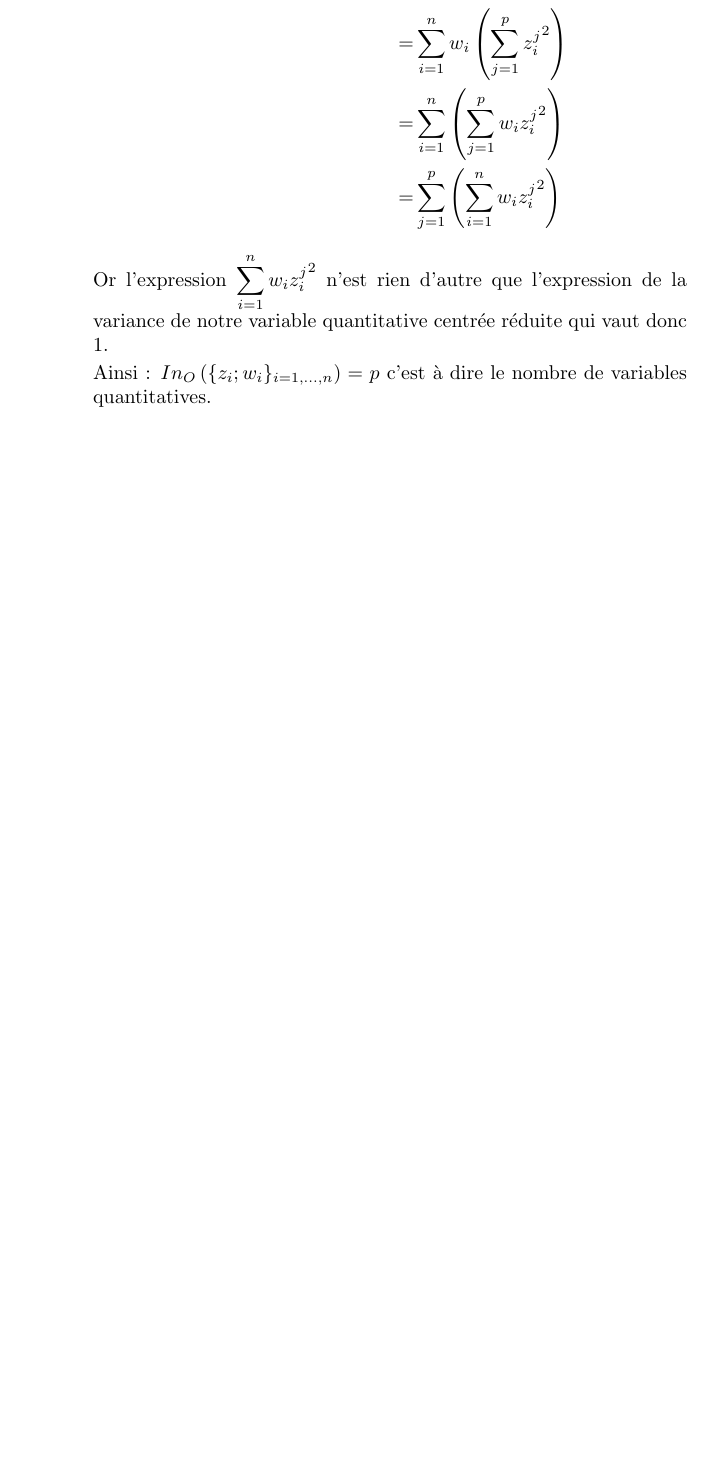
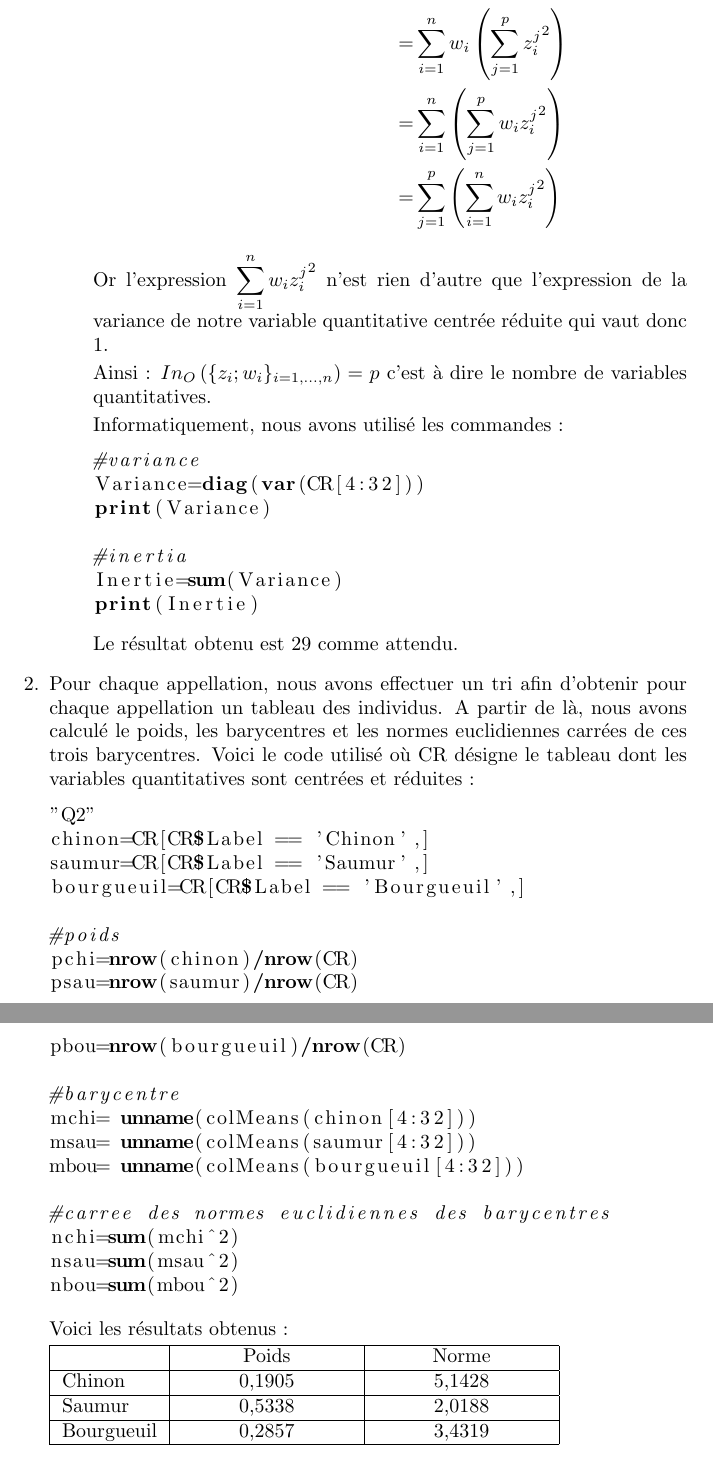
Before and after one commit to Guillaume-BR/ADM-TP1, a LaTeX document (TP1-ADM.tex): part of page 2 of 2 before the commit and two parts of pages 2 and 3 of 3 after it, the two joined at a grey line, cut so that both start at the same text, the shorter picture padded with empty space. Compiled offline with pdfLaTeX.

Commit message:
compte rendu

```diff
--- a/TP1-ADM.tex
+++ b/TP1-ADM.tex
@@ -2,6 +2,9 @@
 \usepackage{amsmath}
 \usepackage{amssymb}
 \usepackage{graphicx} % Required for inserting images
+\usepackage{listings}
+\usepackage{array}
+
 
 \title{TP1-ADM}
 \author{Guillaume Bernard-Reymond et Lorenzo Gaggini}
@@ -36,9 +46,59 @@ Dans cette partie, nous désignerons par $(x_{i})$ où $i\in\{1;...;21\}$ les in
     Or l'expression $\displaystyle \sum_{i=1}^{n}w_i {z_i^j}^2$ n'est rien d'autre que l'expression de la variance de notre variable quantitative centrée réduite qui vaut donc $1$.
 
     Ainsi : $In_{O}\left(\{z_i;w_i\}_{i=1,...,n}\right) = p$ c'est à dire le nombre de variables quantitatives.
+
+    Informatiquement, nous avons utilisé les commandes :
+\begin{lstlisting}[language=R]
+#variance
+Variance=diag(var(CR[4:32]))
+print(Variance)
+
+#inertia
+Inertie=sum(Variance)
+print(Inertie)
+\end{lstlisting}
+
+Le résultat obtenu est 29 comme attendu.
     \end{itemize}
 
-\item
+\item Pour chaque appellation, nous avons effectuer un tri afin d'obtenir pour chaque appellation un tableau des individus. A partir de là, nous avons calculé le poids, les barycentres et les normes euclidiennes carrées de ces trois barycentres. Voici le code utilisé où CR désigne le tableau dont les variables quantitatives sont centrées et réduites :
+
+\begin{lstlisting}[language=R]
+"Q2"
+chinon=CR[CR$Label == 'Chinon',]
+saumur=CR[CR$Label == 'Saumur',]
+bourgueuil=CR[CR$Label == 'Bourgueuil',]
+
+#poids
+pchi=nrow(chinon)/nrow(CR)
+psau=nrow(saumur)/nrow(CR)
+pbou=nrow(bourgueuil)/nrow(CR)
+
+#barycentre
+mchi= unname(colMeans(chinon[4:32]))
+msau= unname(colMeans(saumur[4:32]))
+mbou= unname(colMeans(bourgueuil[4:32]))
+
+#carree des normes euclidiennes des barycentres
+nchi=sum(mchi^2)
+nsau=sum(msau^2)
+nbou=sum(mbou^2)
+\end{lstlisting}
+
+Voici les résultats obtenus :
+
+% \usepackage{array} is required
+\begin{tabular}{|l|>{\centering\arraybackslash}p{3cm}|>{\centering\arraybackslash}p{3cm}|}
+\hline
+ & Poids & Norme \\
+\hline
+Chinon & 0,1905 & 5,1428 \\
+\hline
+Saumur & 0,5338 & 2,0188 \\
+\hline
+Bourgueuil & 0,2857 & 3,4319 \\
+\hline
+\end{tabular}
 \end{enumerate}
 
 \end{document}
```
Also changed, not shown: TP1-ADM.pdf, TP1-ADM.tex (7 more changed lines), 5 other files.
